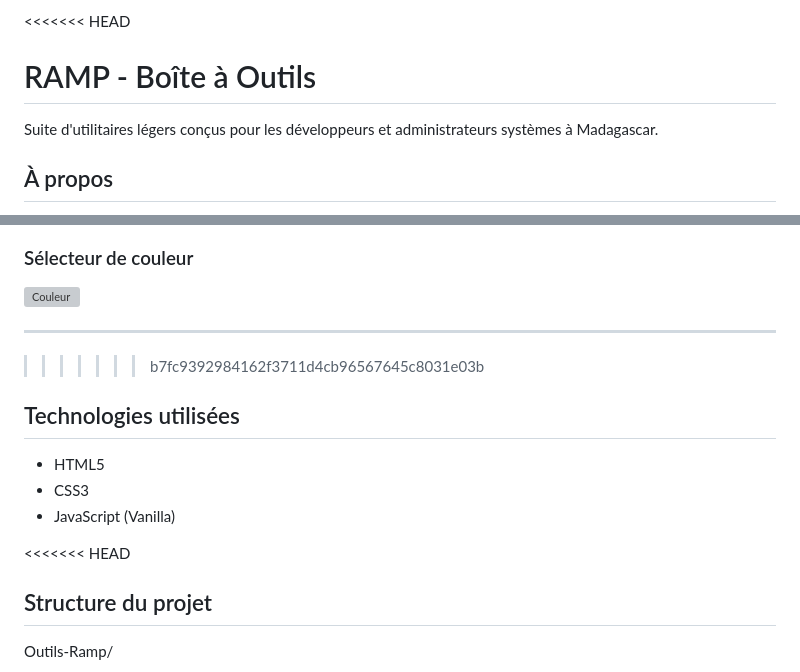
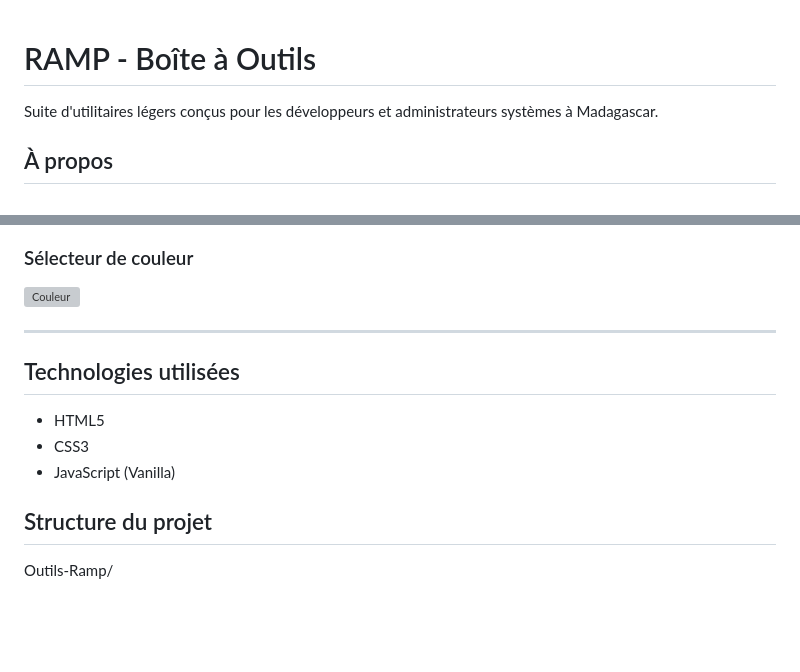
Before and after one commit to Johanes-mg/Outils-Ramp, a Markdown page: README.md, 2 parts joined by grey strips. Drawn GitHub-style; blank space fills up the shorter version; grey boxes are pictures that could not be loaded.

```diff
--- a/README.md
+++ b/README.md
@@ -1,4 +1,3 @@
-<<<<<<< HEAD
 # RAMP - Boîte à Outils
 
 Suite d'utilitaires légers conçus pour les développeurs et administrateurs systèmes à Madagascar.
@@ -84,14 +77,12 @@ RAMP est une boîte à outils développée pour répondre aux besoins spécifiqu
 
 ---
 
->>>>>>> b7fc9392984162f3711d4cb96567645c8031e03b
 ## Technologies utilisées
 
 - HTML5
 - CSS3
 - JavaScript (Vanilla)
 
-<<<<<<< HEAD
 ## Structure du projet
 
 Outils-Ramp/
```
Also changed, not shown: other parts of README.md (+17 -24 lines).
